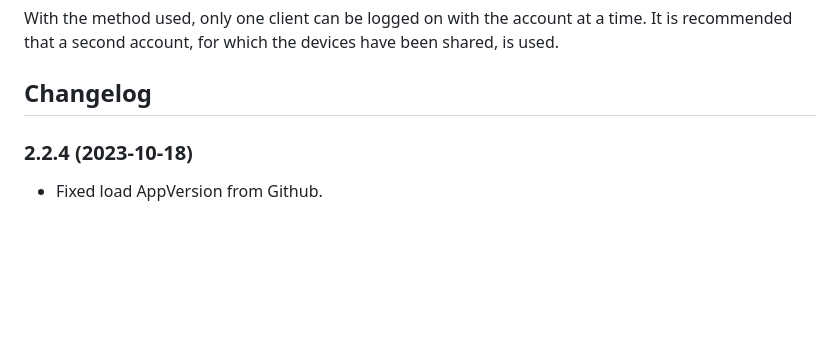
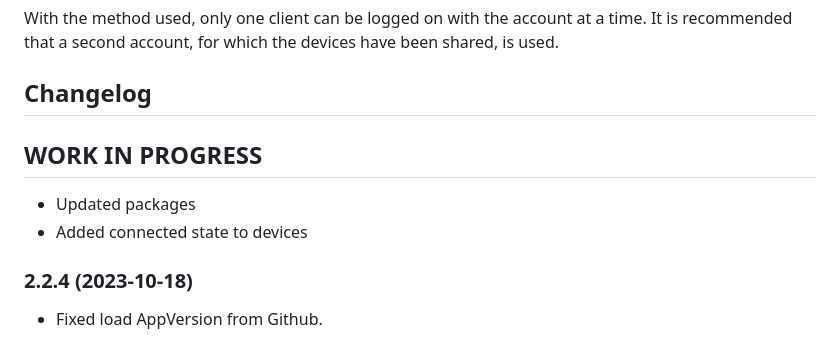
Before and after one commit to marc2016/ioBroker.panasonic-comfort-cloud, a Markdown page: README.md, the part around the change. Rendered like a GitHub page; blank space fills up the shorter version.

Commit message:
Changelog

```diff
--- a/README.md
+++ b/README.md
@@ -24,6 +24,12 @@ With the method used, only one client can be logged on with the account at a tim
 It is recommended that a second account, for which the devices have been shared, is used.
 
 ## Changelog
+
+## **WORK IN PROGRESS**
+
+* Updated packages
+* Added connected state to devices
+
 ### 2.2.4 (2023-10-18)
 
 * Fixed load AppVersion from Github.
```
